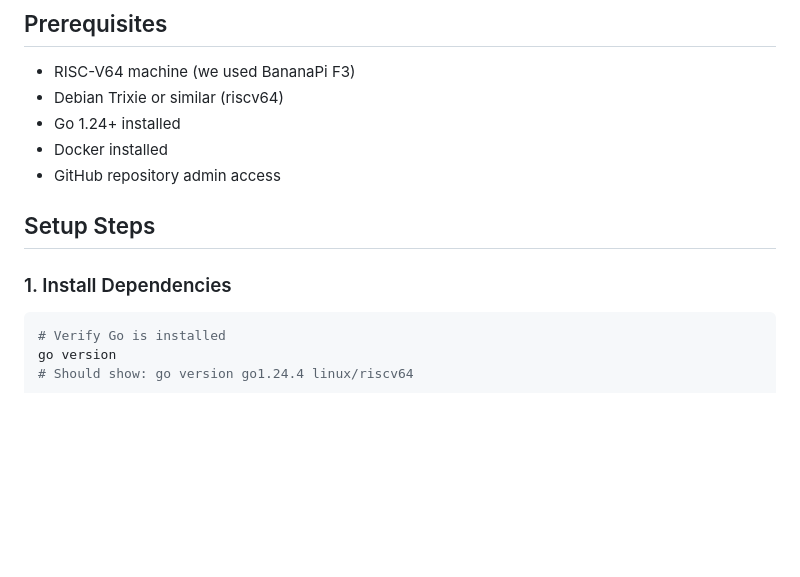
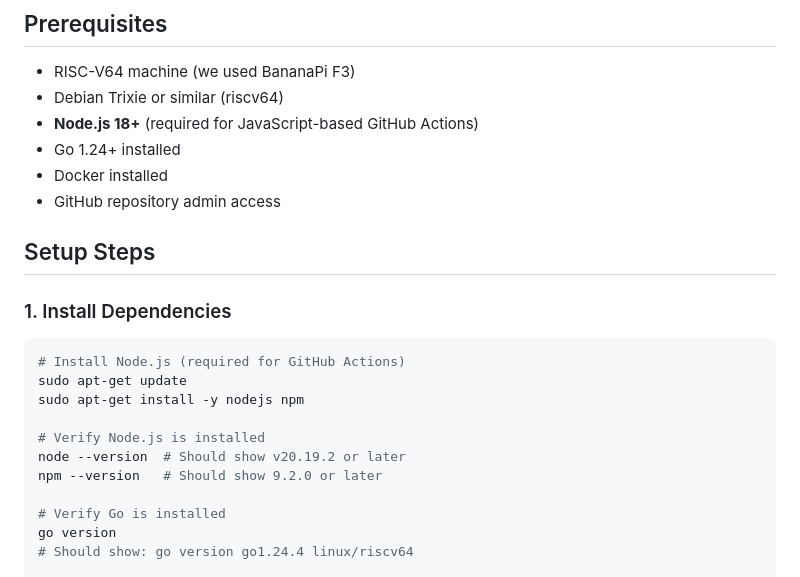
Before and after one commit to gounthar/docker-for-riscv64, a Markdown page: RUNNER-SETUP.md, the part around the change. GitHub-like rendering; blank space fills up the shorter version.

````diff
--- a/RUNNER-SETUP.md
+++ b/RUNNER-SETUP.md
@@ -16,6 +16,7 @@ This document describes how we set up a self-hosted GitHub Actions runner on a B
 
 - RISC-V64 machine (we used BananaPi F3)
 - Debian Trixie or similar (riscv64)
+- **Node.js 18+** (required for JavaScript-based GitHub Actions)
 - Go 1.24+ installed
 - Docker installed
 - GitHub repository admin access
@@ -25,6 +26,14 @@ This document describes how we set up a self-hosted GitHub Actions runner on a B
 ### 1. Install Dependencies
 
 ```bash
+# Install Node.js (required for GitHub Actions)
+sudo apt-get update
+sudo apt-get install -y nodejs npm
+
+# Verify Node.js is installed
+node --version  # Should show v20.19.2 or later
+npm --version   # Should show 9.2.0 or later
+
 # Verify Go is installed
 go version
 # Should show: go version go1.24.4 linux/riscv64
````
Also changed, not shown: NODE-JS-INSTALLATION.md (added, +139 -0 lines).
